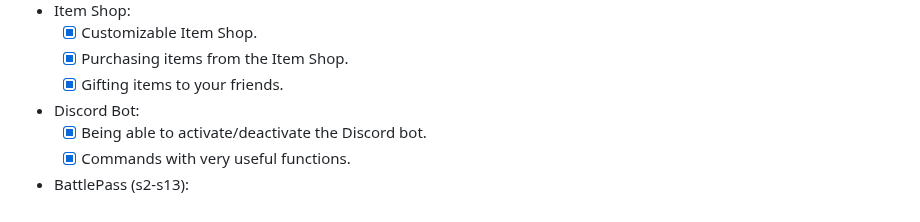
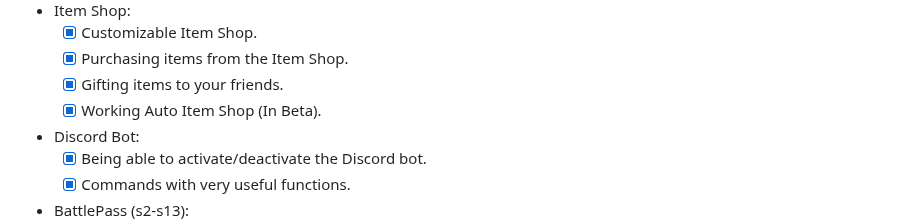
Before and after one commit to Project-Reload/Reload-Backend, a Markdown page: README.md, the part around the change. Drawn GitHub-style.

```diff
--- a/README.md
+++ b/README.md
@@ -26,6 +26,7 @@ Challenges contributed by [NotTacos](https://github.com/PhysicalDrive)
     * [x] Customizable Item Shop.
     * [x] Purchasing items from the Item Shop.
     * [x] Gifting items to your friends.
+    * [x] Working Auto Item Shop (In Beta).
 * Discord Bot:
     * [x] Being able to activate/deactivate the Discord bot.
     * [x] Commands with very useful functions.
```
